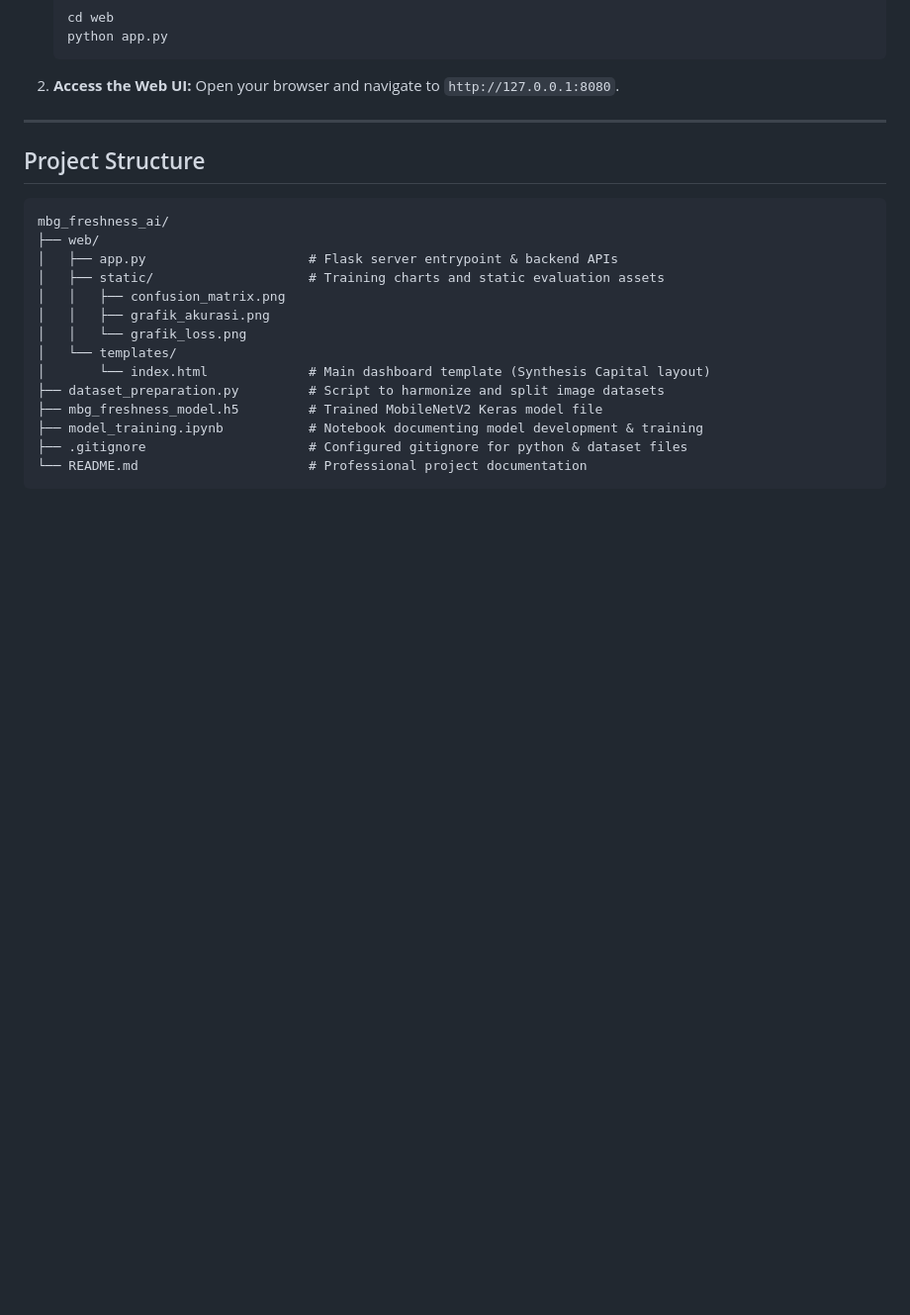
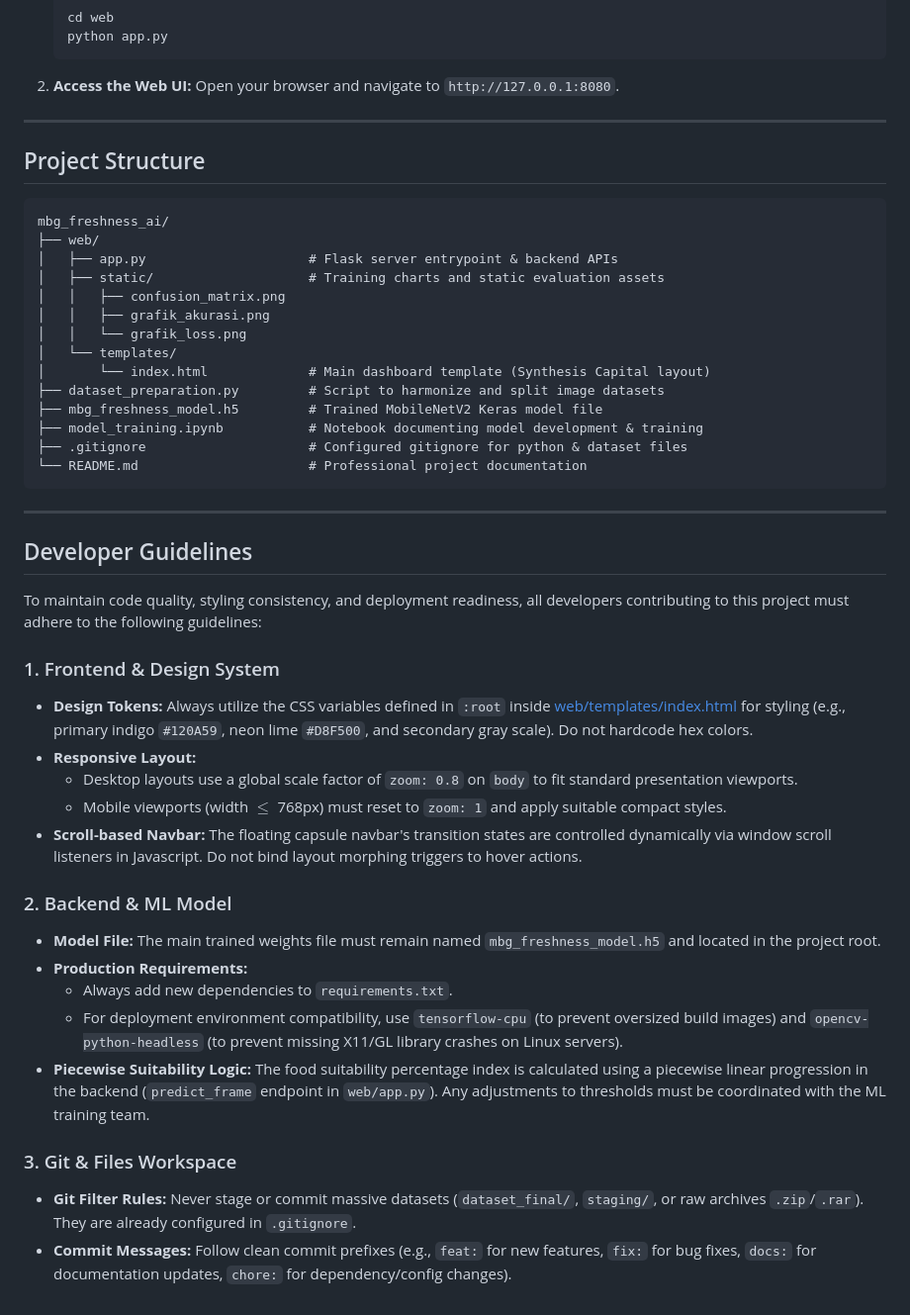
Before and after one commit to gaztudio-id/mbg_freshness_ai, a Markdown page: README.md, the part around the change. Shown at 99% size. GitHub-like rendering; blank space fills up the shorter version.

Commit message:
docs: add Developer Guidelines section to README

````diff
--- a/README.md
+++ b/README.md
@@ -126,3 +126,27 @@ mbg_freshness_ai/
 ├── .gitignore                     # Configured gitignore for python & dataset files
 └── README.md                      # Professional project documentation
 ```
+
+---
+
+## Developer Guidelines
+
+To maintain code quality, styling consistency, and deployment readiness, all developers contributing to this project must adhere to the following guidelines:
+
+### 1. Frontend & Design System
+* **Design Tokens:** Always utilize the CSS variables defined in `:root` inside [web/templates/index.html](file:///c:/Punya%20GW/Kuliah/ProjectKel11/web/templates/index.html) for styling (e.g., primary indigo `#120A59`, neon lime `#D8F500`, and secondary gray scale). Do not hardcode hex colors.
+* **Responsive Layout:**
+  * Desktop layouts use a global scale factor of `zoom: 0.8` on `body` to fit standard presentation viewports.
+  * Mobile viewports (width $\le$ 768px) must reset to `zoom: 1` and apply suitable compact styles.
+* **Scroll-based Navbar:** The floating capsule navbar's transition states are controlled dynamically via window scroll listeners in Javascript. Do not bind layout morphing triggers to hover actions.
+
+### 2. Backend & ML Model
+* **Model File:** The main trained weights file must remain named `mbg_freshness_model.h5` and located in the project root.
+* **Production Requirements:**
+  * Always add new dependencies to `requirements.txt`.
+  * For deployment environment compatibility, use `tensorflow-cpu` (to prevent oversized build images) and `opencv-python-headless` (to prevent missing X11/GL library crashes on Linux servers).
+* **Piecewise Suitability Logic:** The food suitability percentage index is calculated using a piecewise linear progression in the backend (`predict_frame` endpoint in `web/app.py`). Any adjustments to thresholds must be coordinated with the ML training team.
+
+### 3. Git & Files Workspace
+* **Git Filter Rules:** Never stage or commit massive datasets (`dataset_final/`, `staging/`, or raw archives `.zip`/`.rar`). They are already configured in `.gitignore`.
+* **Commit Messages:** Follow clean commit prefixes (e.g., `feat:` for new features, `fix:` for bug fixes, `docs:` for documentation updates, `chore:` for dependency/config changes).
````
